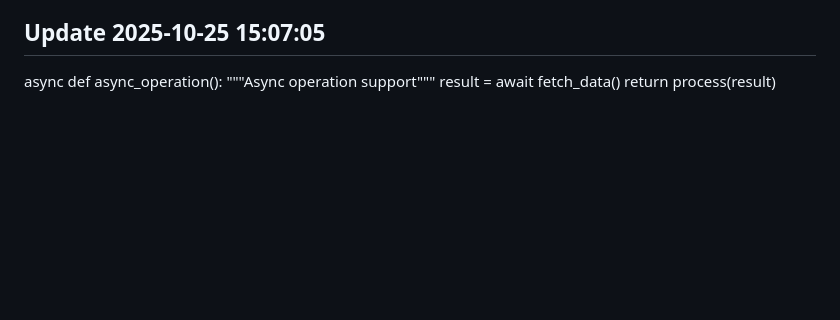
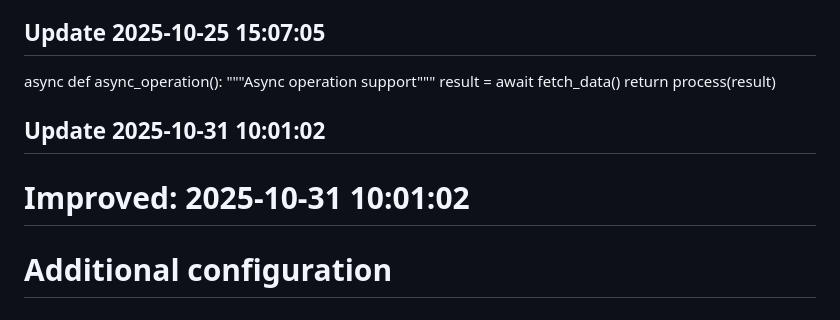
Before and after one commit to maxxunit1/web-dashboard-app, a Markdown page: README.md, the part around the change. GitHub-like rendering; blank space fills up the shorter version.

```diff
--- a/README.md
+++ b/README.md
@@ -172,3 +172,7 @@ async def async_operation():
     """Async operation support"""
     result = await fetch_data()
     return process(result)
+
+## Update 2025-10-31 10:01:02
+# Improved: 2025-10-31 10:01:02
+# Additional configuration
```
